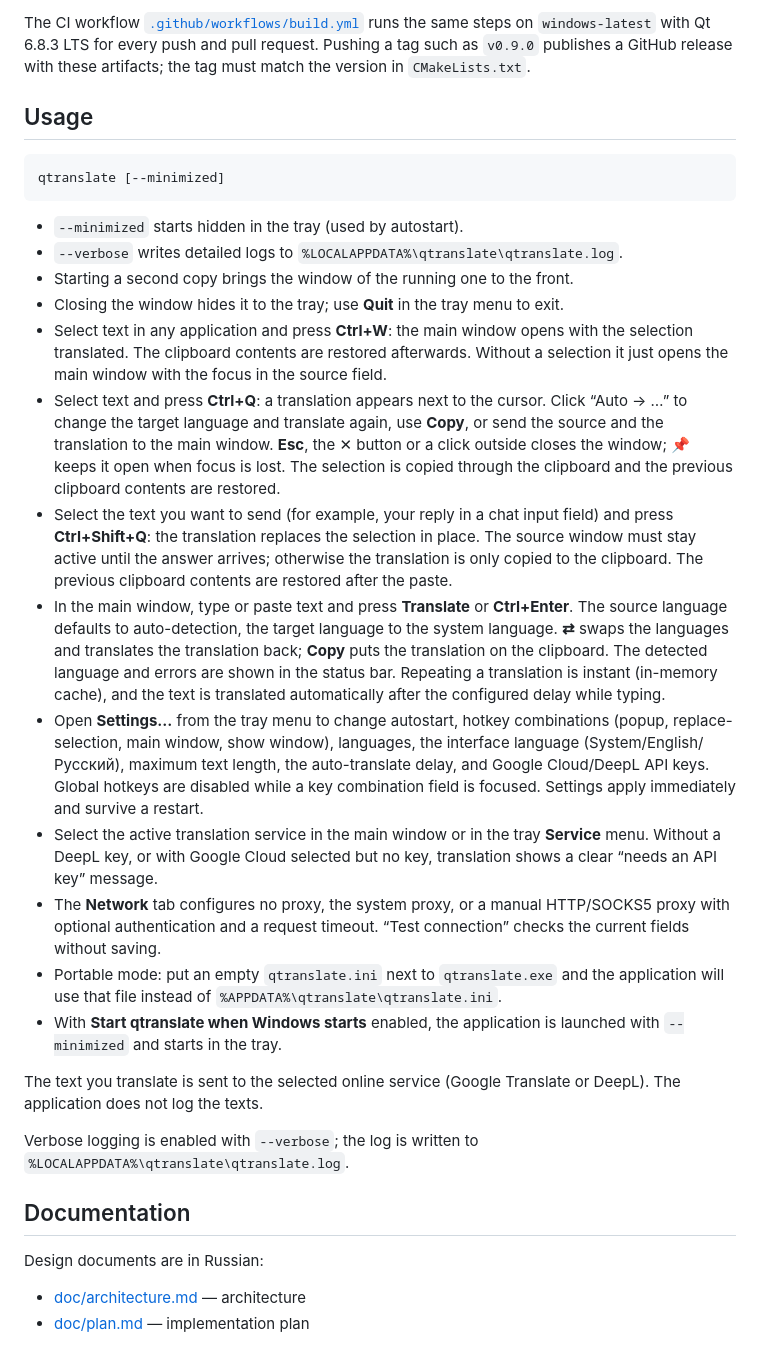
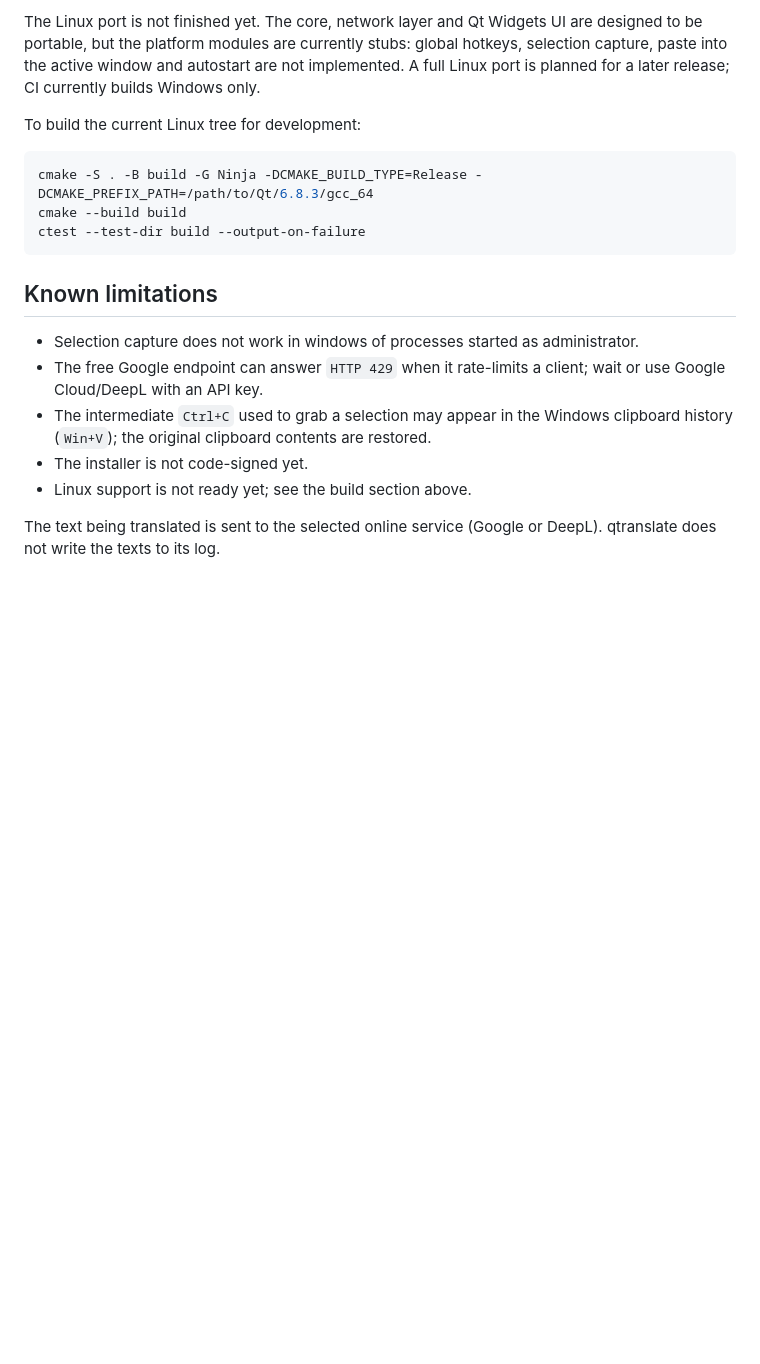
Before and after one commit to YoukaiCat/QTranslate, a Markdown page: README.md, the part around one of its changes. Rendered like a GitHub page; blank space fills up the shorter version.

````diff
--- a/README.md
+++ b/README.md
@@ -116,62 +115,26 @@ The output goes to `build/artifacts`:
 
-The CI workflow [`.github/workflows/build.yml`](.github/workflows/build.yml) runs the same steps on
-`windows-latest` with Qt 6.8.3 LTS for every push and pull request. Pushing a tag such as `v0.9.0`
-publishes a GitHub release with these artifacts; the tag must match the version in
-`CMakeLists.txt`.
+The Linux port is not finished yet. The core, network layer and Qt Widgets UI are designed to be
+portable, but the platform modules are currently stubs: global hotkeys, selection capture, paste
+into the active window and autostart are not implemented. A full Linux port is planned for a later
+release; CI currently builds Windows only.
 
-## Usage
+To build the current Linux tree for development:
 
-```
-qtranslate [--minimized]
+```bash
+cmake -S . -B build -G Ninja -DCMAKE_BUILD_TYPE=Release -DCMAKE_PREFIX_PATH=/path/to/Qt/6.8.3/gcc_64
+cmake --build build
+ctest --test-dir build --output-on-failure
 ```
 
-- `--minimized` starts hidden in the tray (used by autostart).
-- `--verbose` writes detailed logs to `%LOCALAPPDATA%\qtranslate\qtranslate.log`.
-- Starting a second copy brings the window of the running one to the front.
-- Closing the window hides it to the tray; use **Quit** in the tray menu to exit.
-- Select text in any application and press **Ctrl+W**: the main window opens with the
-  selection translated. The clipboard contents are restored afterwards. Without a selection
-  it just opens the main window with the focus in the source field.
-- Select text and press **Ctrl+Q**: a translation appears next to the cursor. Click
-  “Auto → …” to change the target language and translate again, use **Copy**, or send the
-  source and the translation to the main window. **Esc**, the ✕ button or a click outside
-  closes the window; 📌 keeps it open when focus is lost. The selection is copied through the
-  clipboard and the previous clipboard contents are restored.
-- Select the text you want to send (for example, your reply in a chat input field) and press
-  **Ctrl+Shift+Q**: the translation replaces the selection in place. The source window must stay
-  active until the answer arrives; otherwise the translation is only copied to the clipboard.
-  The previous clipboard contents are restored after the paste.
-- In the main window, type or paste text and press **Translate** or **Ctrl+Enter**. The source
-  language defaults to auto-detection, the target language to the system language. **⇄** swaps
-  the languages and translates the translation back; **Copy** puts the translation on the
-  clipboard. The detected language and errors are shown in the status bar. Repeating a translation
-  is instant (in-memory cache), and the text is translated automatically after the configured
-  delay while typing.
-- Open **Settings…** from the tray menu to change autostart, hotkey combinations (popup,
-  replace-selection, main window, show window), languages, the interface language
-  (System/English/Русский), maximum text length, the auto-translate delay, and Google
-  Cloud/DeepL API keys. Global hotkeys are disabled while a key combination field is focused.
-  Settings apply immediately and survive a restart.
-- Select the active translation service in the main window or in the tray **Service** menu. Without
-  a DeepL key, or with Google Cloud selected but no key, translation shows a clear “needs an API
-  key” message.
-- The **Network** tab configures no proxy, the system proxy, or a manual HTTP/SOCKS5 proxy with
-  optional authentication and a request timeout. “Test connection” checks the current fields
-  without saving.
-- Portable mode: put an empty `qtranslate.ini` next to `qtranslate.exe` and the application
-  will use that file instead of `%APPDATA%\qtranslate\qtranslate.ini`.
-- With **Start qtranslate when Windows starts** enabled, the application is launched with
-  `--minimized` and starts in the tray.
+## Known limitations
 
-The text you translate is sent to the selected online service (Google Translate or DeepL).
-The application does not log the texts.
+- Selection capture does not work in windows of processes started as administrator.
+- The free Google endpoint can answer `HTTP 429` when it rate-limits a client; wait or use Google
+  Cloud/DeepL with an API key.
+- The intermediate `Ctrl+C` used to grab a selection may appear in the Windows clipboard history
+  (`Win+V`); the original clipboard contents are restored.
+- The installer is not code-signed yet.
+- Linux support is not ready yet; see the build section above.
 
-Verbose logging is enabled with `--verbose`; the log is written to
-`%LOCALAPPDATA%\qtranslate\qtranslate.log`.
-
-## Documentation
-
-Design documents are in Russian:
-
-- [doc/architecture.md](doc/architecture.md) — architecture
-- [doc/plan.md](doc/plan.md) — implementation plan
+The text being translated is sent to the selected online service (Google or DeepL). qtranslate
+does not write the texts to its log.
````
Also changed, not shown: other parts of README.md (+72 -73 lines), README.ru.md (added, +139 -0 lines), doc/architecture.md (+2 -1 lines), docs/screenshots/main-window.png (added), docs/screenshots/popup-translation.png (added), docs/screenshots/settings-hotkeys.png (added), docs/screenshots/settings-translation.png (added), 2 other files.
